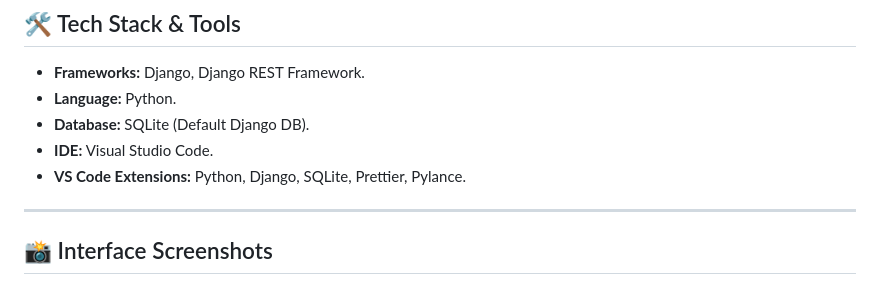
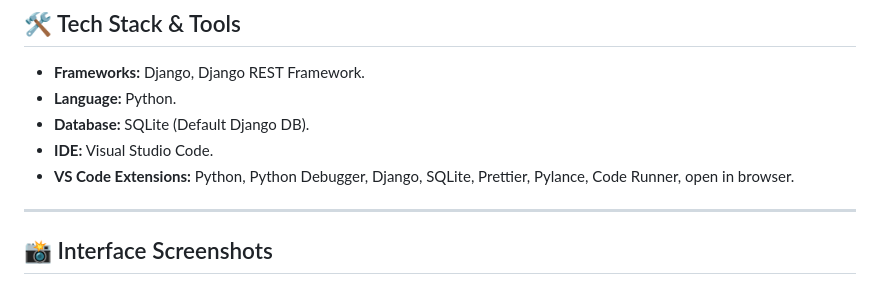
Before and after one commit to Thanos01skg/CRUD-Interface, a Markdown page: README.md, the part around the change. GitHub-like rendering.

```diff
--- a/README.md
+++ b/README.md
@@ -40,7 +40,7 @@ The system provides a user-friendly and efficient way to manage environmental da
 * **Language:** Python.
 * **Database:** SQLite (Default Django DB).
 * **IDE:** Visual Studio Code.
-* **VS Code Extensions:** Python, Django, SQLite, Prettier, Pylance.
+* **VS Code Extensions:** Python, Python Debugger, Django, SQLite, Prettier, Pylance, Code Runner, open in browser.
 
 ---
 
```
